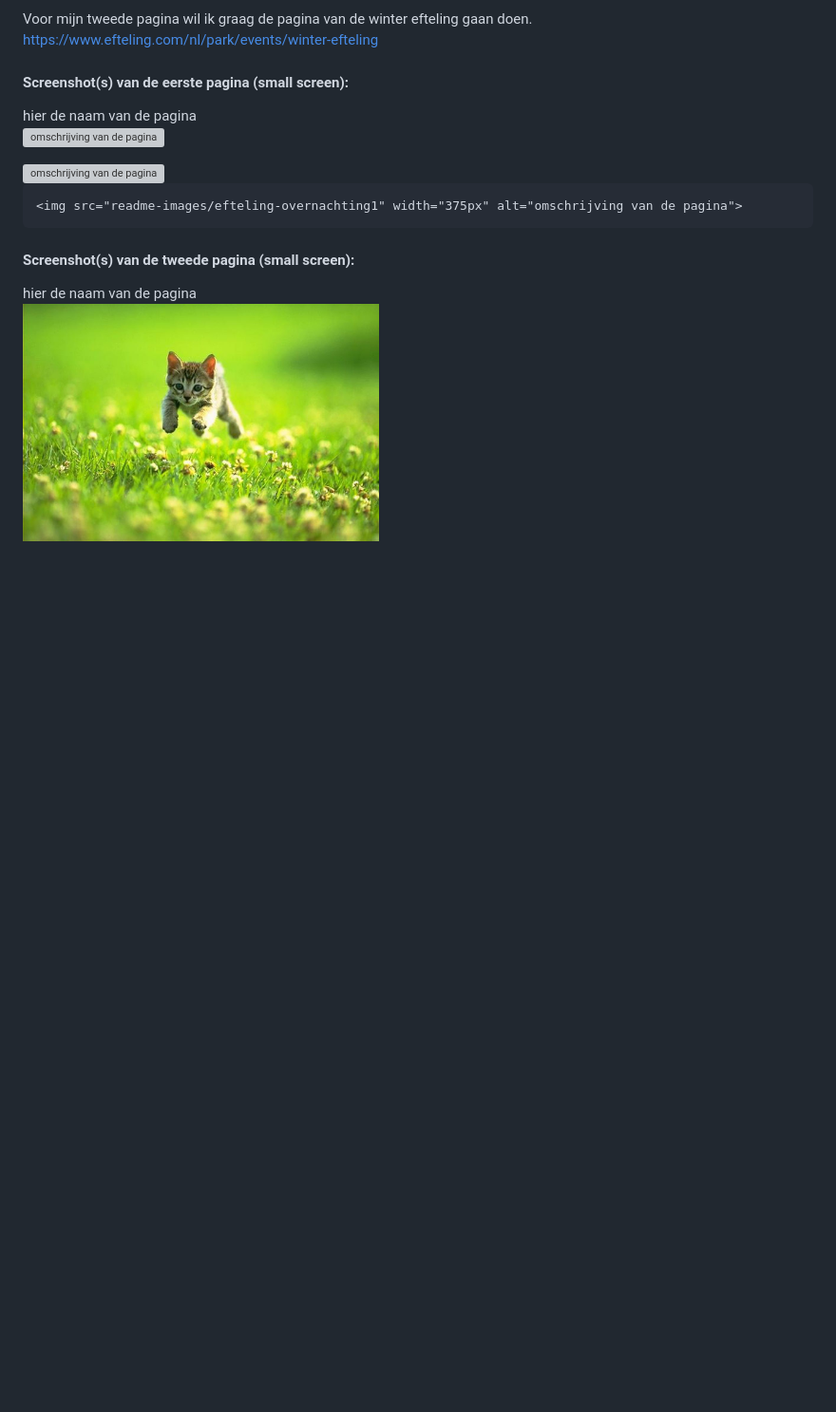
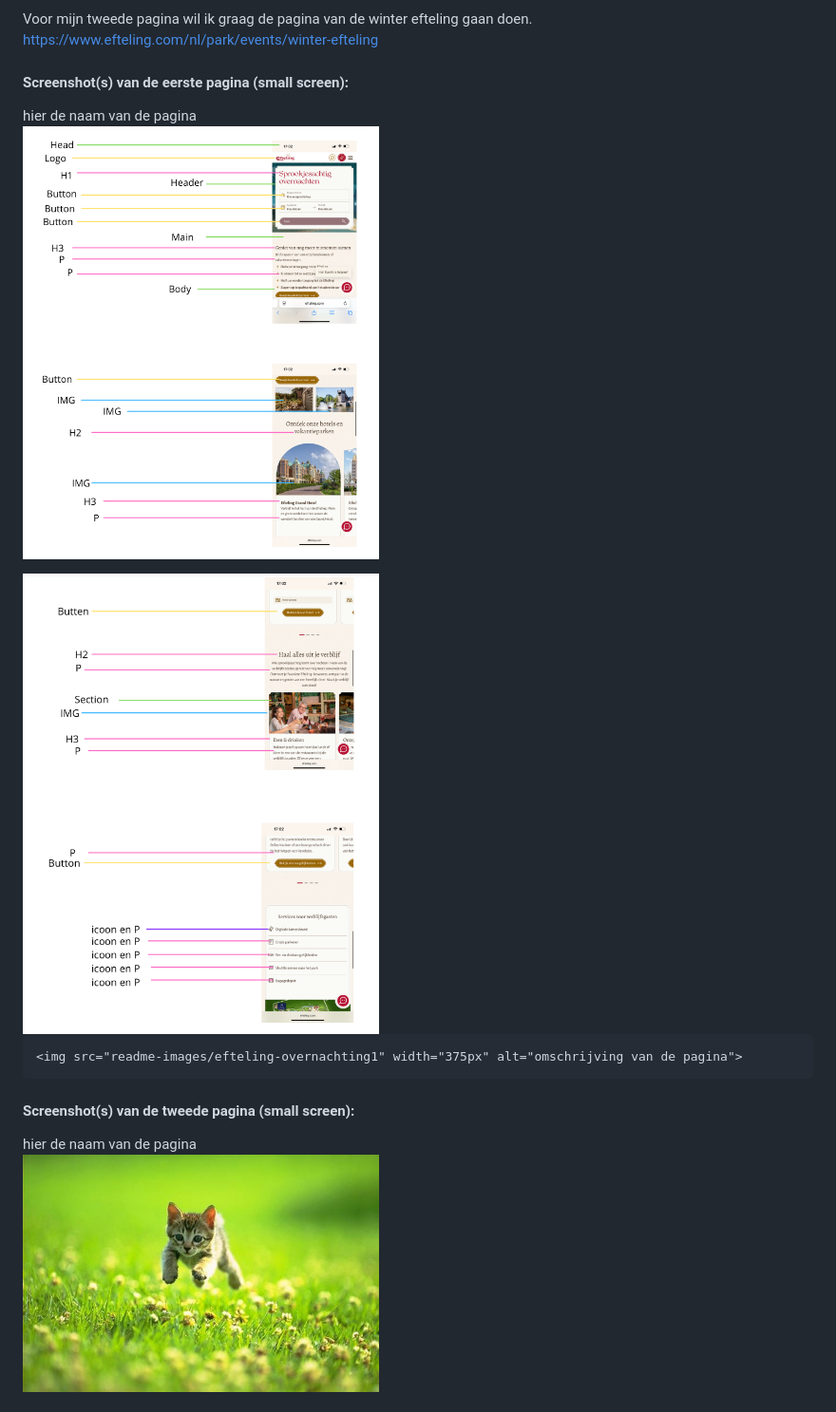
Before and after one commit to zoeros74867834/zoe-ros-web-nintendo, a Markdown page: README.md, the part around one of its changes. Shown at 95% size. GitHub-like rendering; blank space fills up the shorter version; grey boxes are pictures that could not be loaded.

```diff
--- a/README.md
+++ b/README.md
@@ -47,9 +47,9 @@ Nb. Door *open* toe te voegen aan een *details* element kun je deze standaard op
 
   #### Screenshot(s) van de eerste pagina (small screen):
   hier de naam van de pagina
-  <img src="readme-images/efteling-overnachting1" width="375px" alt="omschrijving van de pagina">
+  <img src="readme-images/efteling-overnachting1.png" width="375px" alt="omschrijving van de pagina">
 
-   <img src="readme-images/efteling-overnachting1" width="375px" alt="omschrijving van de pagina">
+   <img src="readme-images/efteling-overnachting2.png" width="375px" alt="omschrijving van de pagina">
 
     <img src="readme-images/efteling-overnachting1" width="375px" alt="omschrijving van de pagina">
 
```
Also changed, not shown: other parts of README.md (+1 -1 lines).
